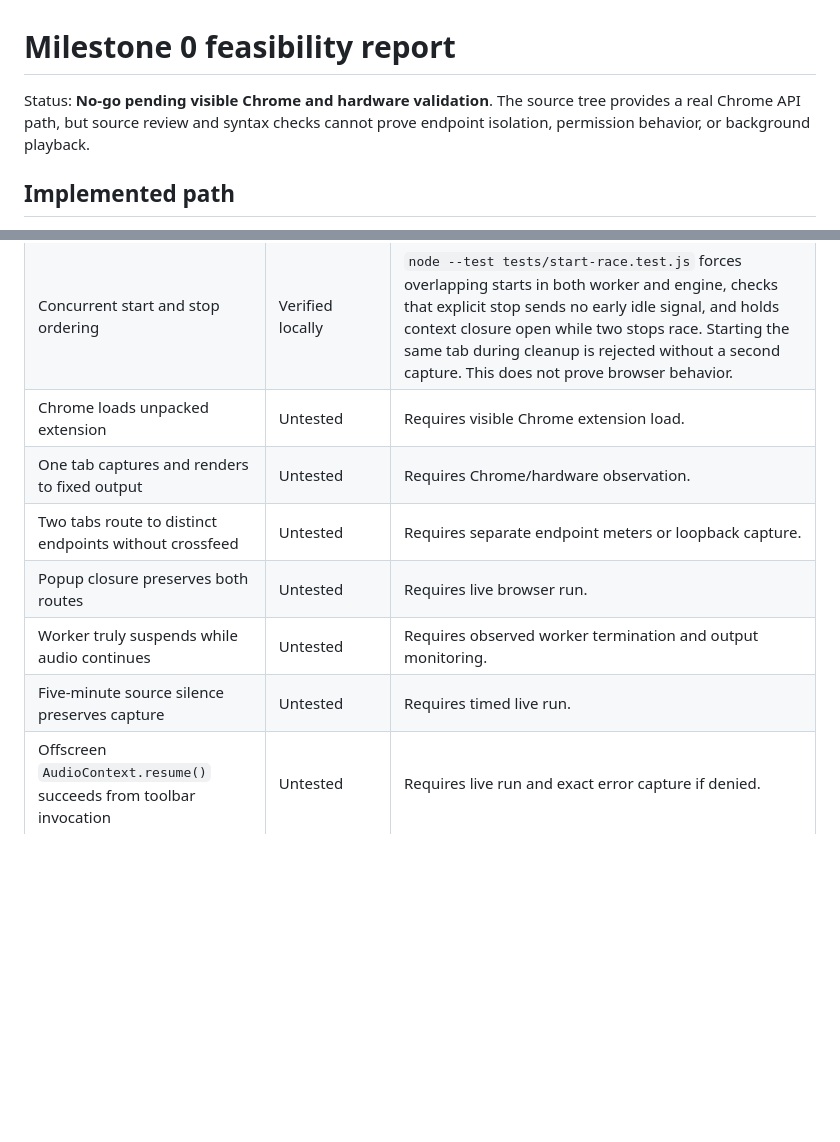
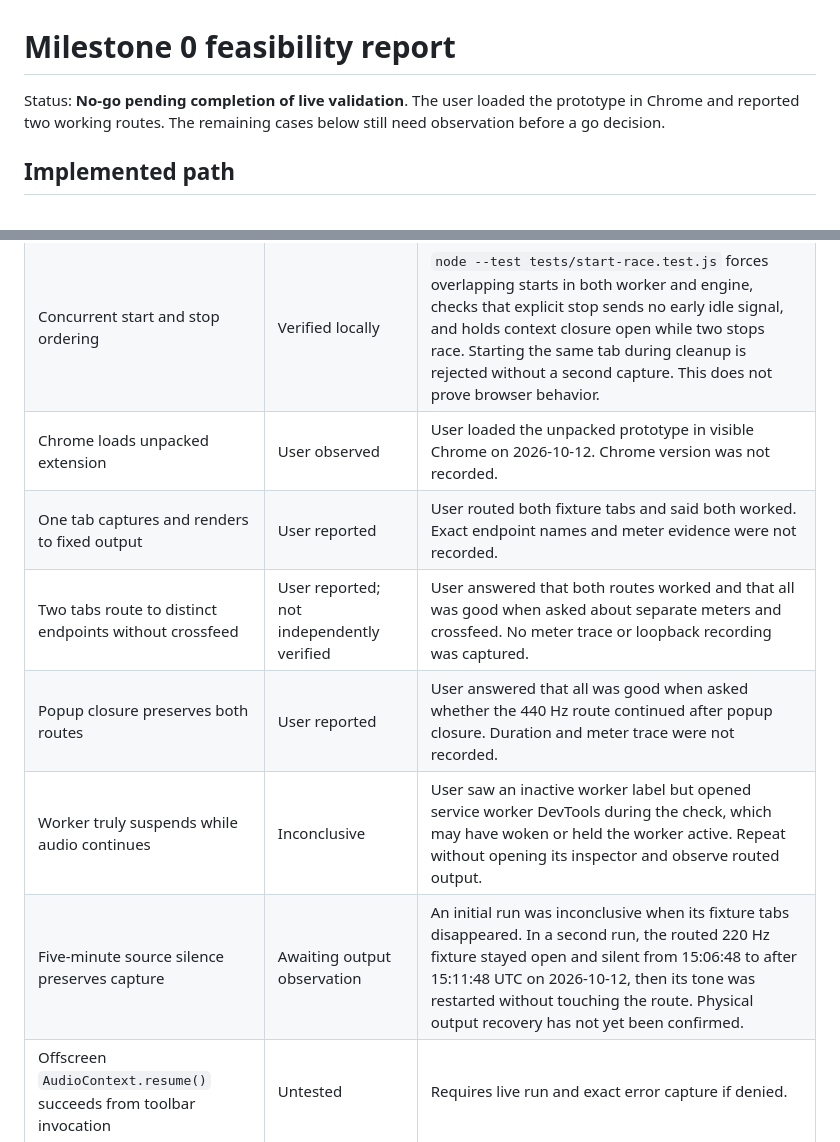
Before and after one commit to SamEdwards-1/chrome-plugin-multiroute-audio, a Markdown page: docs/feasibility-report.md, 2 parts joined by grey strips. Drawn GitHub-style; blank space fills up the shorter version.

Commit message:
docs: record initial Chrome feasibility observations

```diff
--- a/docs/feasibility-report.md
+++ b/docs/feasibility-report.md
@@ -1,6 +1,6 @@
 # Milestone 0 feasibility report
 
-Status: **No-go pending visible Chrome and hardware validation**. The source tree provides a real Chrome API path, but source review and syntax checks cannot prove endpoint isolation, permission behavior, or background playback.
+Status: **No-go pending completion of live validation**. The user loaded the prototype in Chrome and reported two working routes. The remaining cases below still need observation before a go decision.
 
 ## Implemented path
 
@@ -17,12 +17,12 @@ Status: **No-go pending visible Chrome and hardware validation**. The source tre
 | --- | --- | --- |
 | Manifest and scripts parse | Verified locally | JSON parse and JavaScript syntax checks. |
 | Concurrent start and stop ordering | Verified locally | `node --test tests/start-race.test.js` forces overlapping starts in both worker and engine, checks that explicit stop sends no early idle signal, and holds context closure open while two stops race. Starting the same tab during cleanup is rejected without a second capture. This does not prove browser behavior. |
-| Chrome loads unpacked extension | Untested | Requires visible Chrome extension load. |
-| One tab captures and renders to fixed output | Untested | Requires Chrome/hardware observation. |
-| Two tabs route to distinct endpoints without crossfeed | Untested | Requires separate endpoint meters or loopback capture. |
-| Popup closure preserves both routes | Untested | Requires live browser run. |
-| Worker truly suspends while audio continues | Untested | Requires observed worker termination and output monitoring. |
-| Five-minute source silence preserves capture | Untested | Requires timed live run. |
+| Chrome loads unpacked extension | User observed | User loaded the unpacked prototype in visible Chrome on 2026-10-12. Chrome version was not recorded. |
+| One tab captures and renders to fixed output | User reported | User routed both fixture tabs and said both worked. Exact endpoint names and meter evidence were not recorded. |
+| Two tabs route to distinct endpoints without crossfeed | User reported; not independently verified | User answered that both routes worked and that all was good when asked about separate meters and crossfeed. No meter trace or loopback recording was captured. |
+| Popup closure preserves both routes | User reported | User answered that all was good when asked whether the 440 Hz route continued after popup closure. Duration and meter trace were not recorded. |
+| Worker truly suspends while audio continues | Inconclusive | User saw an inactive worker label but opened service worker DevTools during the check, which may have woken or held the worker active. Repeat without opening its inspector and observe routed output. |
+| Five-minute source silence preserves capture | Awaiting output observation | An initial run was inconclusive when its fixture tabs disappeared. In a second run, the routed 220 Hz fixture stayed open and silent from 15:06:48 to after 15:11:48 UTC on 2026-10-12, then its tone was restarted without touching the route. Physical output recovery has not yet been confirmed. |
 | Offscreen `AudioContext.resume()` succeeds from toolbar invocation | Untested | Requires live run and exact error capture if denied. |
 | Setup-page output permission carries to offscreen engine | Untested | Requires selection/grant followed by offscreen use. |
 | No-microphone system can route to default and discover outputs | Untested | Requires qualifying machine or disabled-input setup. |
```
